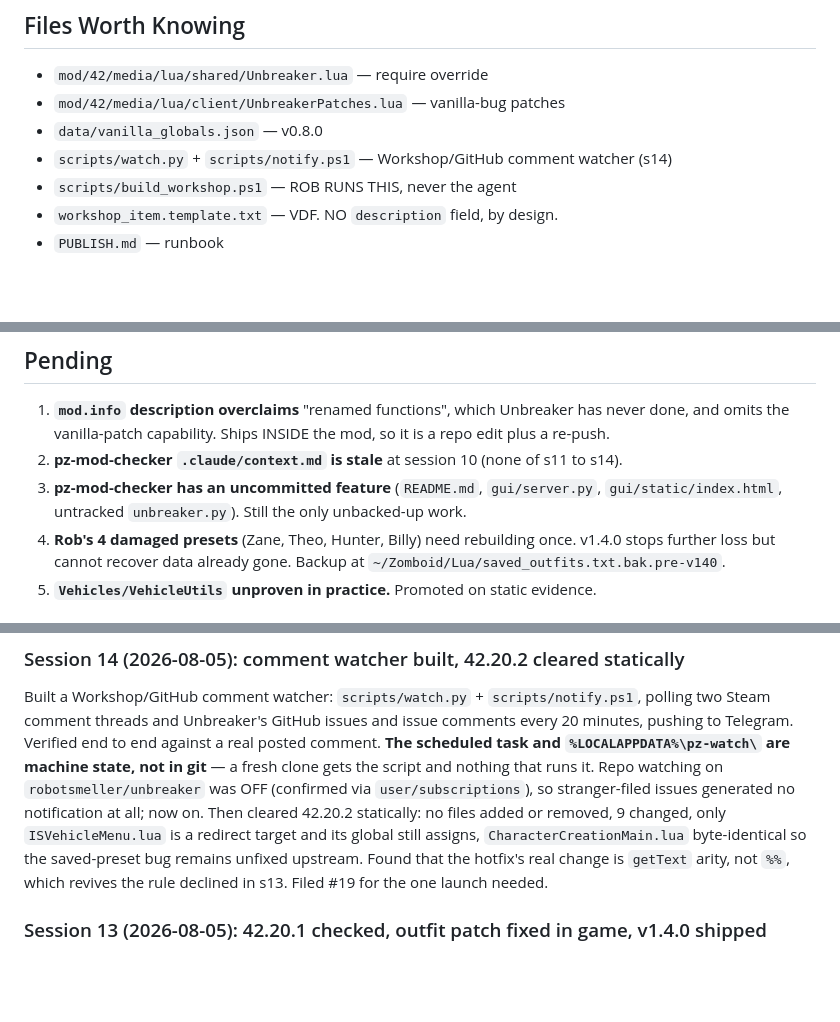
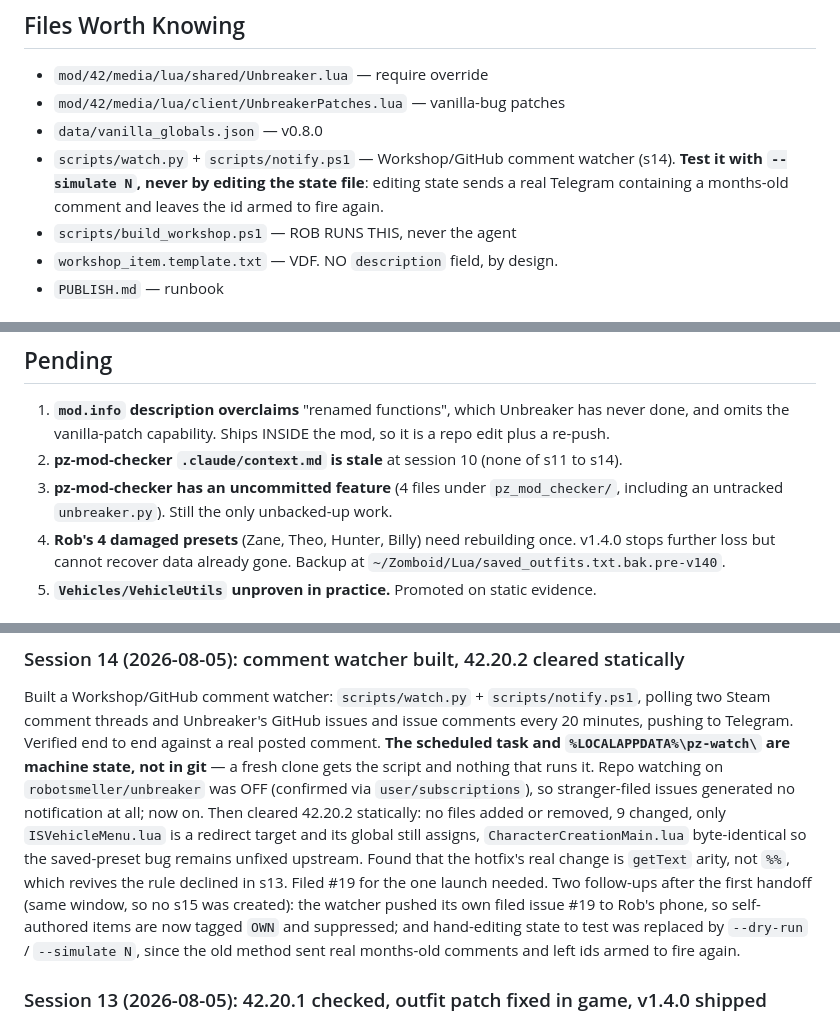
Before and after one commit to robotsmeller/unbreaker, a Markdown page: .claude/context.md, 3 parts joined by grey strips. GitHub-like rendering; blank space fills up the shorter version.

Commit message:
Session 14 handoff: record the watcher follow-ups
Extends the session 14 entry rather than opening a session 15, since both
handoffs happened in one window and no session boundary passed.

Records the self-author filter and the --dry-run / --simulate testing flags,
and puts the testing gotcha next to the script in Files Worth Knowing: editing
the state file to fake a new comment sends a real Telegram containing an old
one and leaves the id armed. Also corrects the pz-mod-checker pending item,
whose file paths sit under pz_mod_checker/, not the repo root.

```diff
--- a/.claude/context.md
+++ b/.claude/context.md
@@ -92,7 +92,9 @@ Removed upstream: `CharacterCustomisationPanel`, `CommonTemplates` (gone by 42.1
 - `mod/42/media/lua/shared/Unbreaker.lua` — require override
 - `mod/42/media/lua/client/UnbreakerPatches.lua` — vanilla-bug patches
 - `data/vanilla_globals.json` — v0.8.0
-- `scripts/watch.py` + `scripts/notify.ps1` — Workshop/GitHub comment watcher (s14)
+- `scripts/watch.py` + `scripts/notify.ps1` — Workshop/GitHub comment watcher (s14).
+  **Test it with `--simulate N`, never by editing the state file**: editing state sends a
+  real Telegram containing a months-old comment and leaves the id armed to fire again.
 - `scripts/build_workshop.ps1` — ROB RUNS THIS, never the agent
 - `workshop_item.template.txt` — VDF. NO `description` field, by design.
 - `PUBLISH.md` — runbook
@@ -115,8 +117,8 @@ All four at v1.4.0. Confirm with the console line, never `mod.info` on disk. Do
    and omits the vanilla-patch capability. Ships INSIDE the mod, so it is a repo edit plus a
    re-push.
 2. **pz-mod-checker `.claude/context.md` is stale** at session 10 (none of s11 to s14).
-3. **pz-mod-checker has an uncommitted feature** (`README.md`, `gui/server.py`,
-   `gui/static/index.html`, untracked `unbreaker.py`). Still the only unbacked-up work.
+3. **pz-mod-checker has an uncommitted feature** (4 files under `pz_mod_checker/`, including an
+   untracked `unbreaker.py`). Still the only unbacked-up work.
 4. **Rob's 4 damaged presets** (Zane, Theo, Hunter, Billy) need rebuilding once. v1.4.0 stops
    further loss but cannot recover data already gone. Backup at
    `~/Zomboid/Lua/saved_outfits.txt.bak.pre-v140`.
@@ -135,6 +137,10 @@ Then cleared 42.20.2 statically: no files added or removed, 9 changed, only `ISV
 is a redirect target and its global still assigns, `CharacterCreationMain.lua` byte-identical so
 the saved-preset bug remains unfixed upstream. Found that the hotfix's real change is `getText`
 arity, not `%%`, which revives the rule declined in s13. Filed #19 for the one launch needed.
+Two follow-ups after the first handoff (same window, so no s15 was created): the watcher pushed
+its own filed issue #19 to Rob's phone, so self-authored items are now tagged `OWN` and
+suppressed; and hand-editing state to test was replaced by `--dry-run` / `--simulate N`, since
+the old method sent real months-old comments and left ids armed to fire again.
 
 ### Session 13 (2026-08-05): 42.20.1 checked, outfit patch fixed in game, v1.4.0 shipped
 Verified against 42.20.1: Unbreaker unaffected, all 143 targets resolve, and the hotfix did NOT
```
